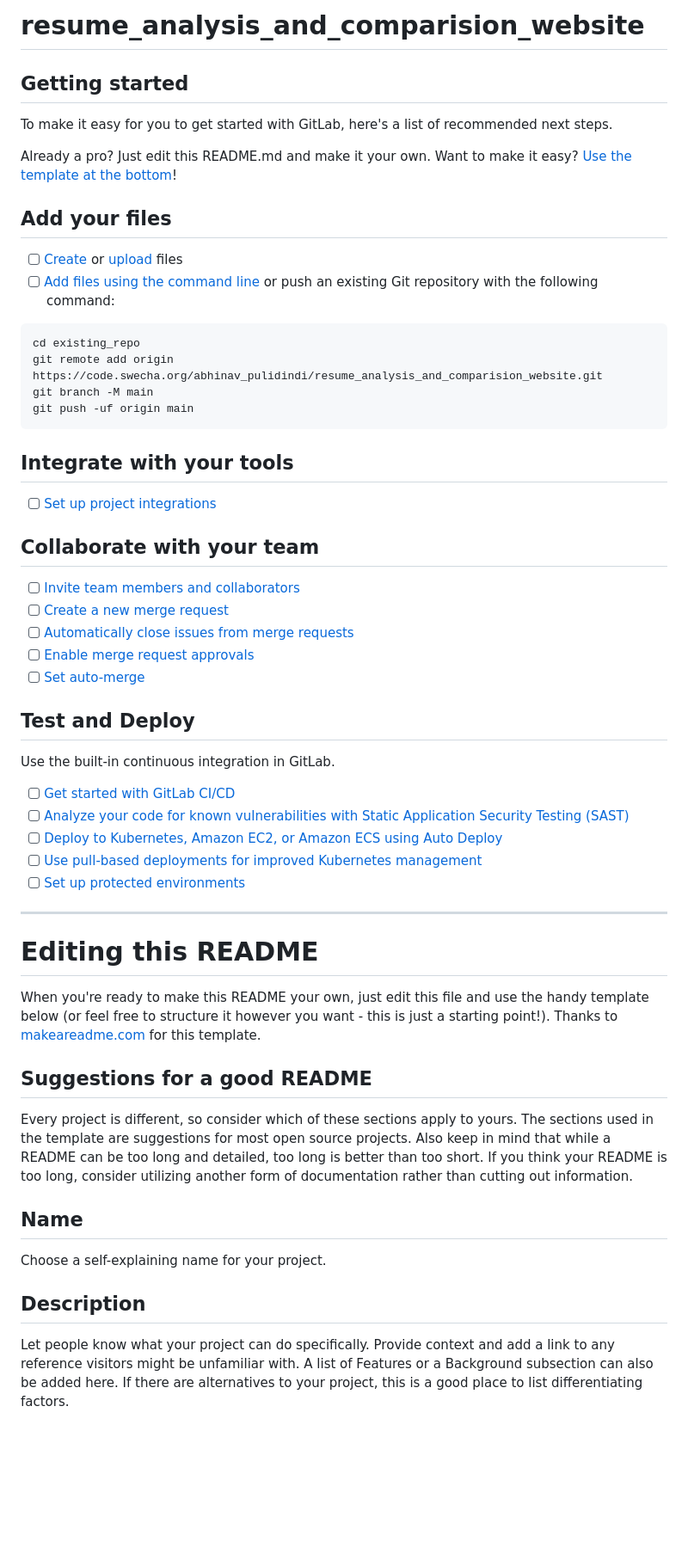
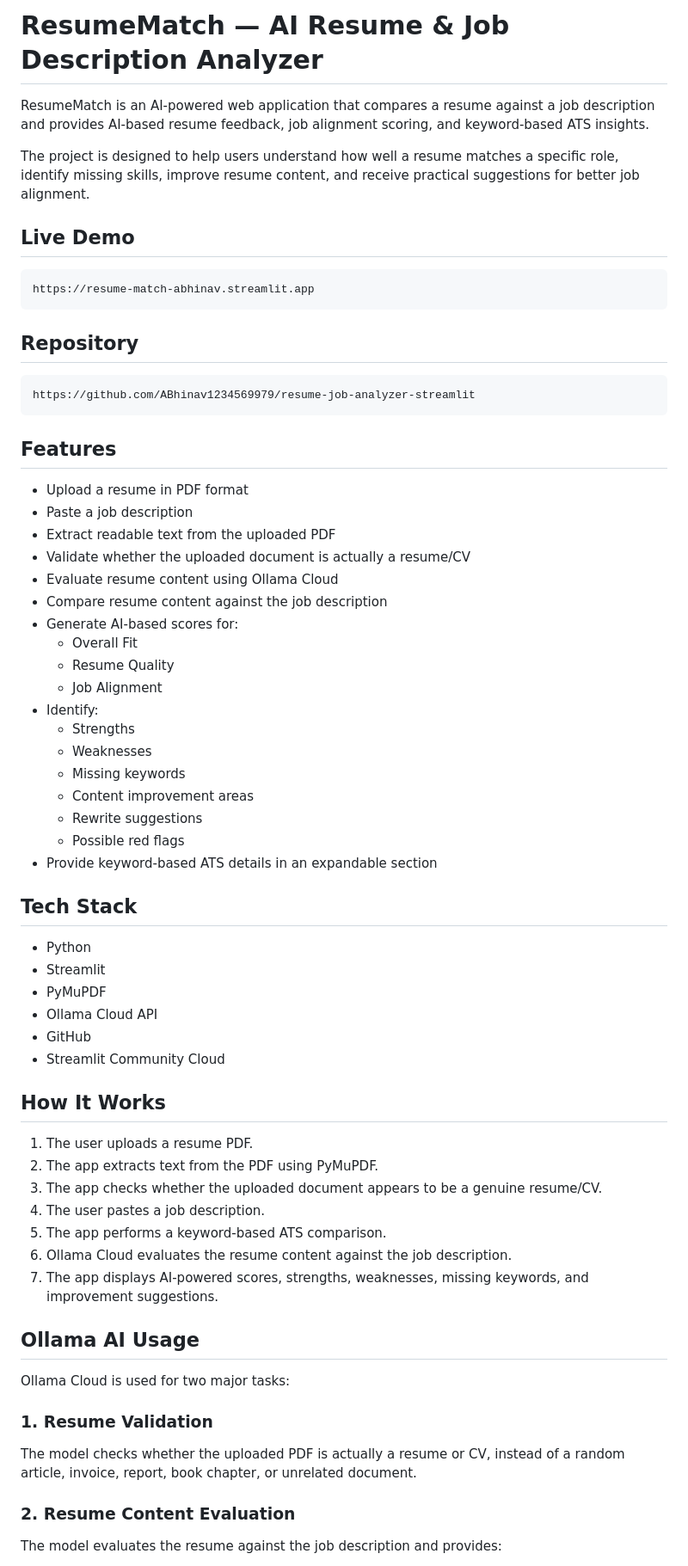
Before and after one commit to ABhinav1234569979/resume-job-analyzer-streamlit, a Markdown page: README.md, the part around one of its changes. Shown at 86% size. Rendered like a GitHub page; blank space fills up the shorter version.

Commit message:
Improve project README

````diff
--- a/README.md
+++ b/README.md
@@ -1,60 +1,70 @@
-# resume_analysis_and_comparision_website
+# ResumeMatch — AI Resume & Job Description Analyzer
 
+ResumeMatch is an AI-powered web application that compares a resume against a job description and provides AI-based resume feedback, job alignment scoring, and keyword-based ATS insights.
 
+The project is designed to help users understand how well a resume matches a specific role, identify missing skills, improve resume content, and receive practical suggestions for better job alignment.
 
-## Getting started
+## Live Demo
 
-To make it easy for you to get started with GitLab, here's a list of recommended next steps.
-
-Already a pro? Just edit this README.md and make it your own. Want to make it easy? [Use the template at the bottom](#editing-this-readme)!
-
-## Add your files
-
-- [ ] [Create](https://docs.gitlab.com/ee/user/project/repository/web_editor.html#create-a-file) or [upload](https://docs.gitlab.com/ee/user/project/repository/web_editor.html#upload-a-file) files
-- [ ] [Add files using the command line](https://docs.gitlab.com/ee/gitlab-basics/add-file.html#add-a-file-using-the-command-line) or push an existing Git repository with the following command:
-
-```
-cd existing_repo
-git remote add origin https://code.swecha.org/abhinav_pulidindi/resume_analysis_and_comparision_website.git
-git branch -M main
-git push -uf origin main
+```text
+https://resume-match-abhinav.streamlit.app
 ```
 
-## Integrate with your tools
+## Repository
 
-- [ ] [Set up project integrations](https://code.swecha.org/abhinav_pulidindi/resume_analysis_and_comparision_website/-/settings/integrations)
+```text
+https://github.com/ABhinav1234569979/resume-job-analyzer-streamlit
+```
 
-## Collaborate with your team
+## Features
 
-- [ ] [Invite team members and collaborators](https://docs.gitlab.com/ee/user/project/members/)
-- [ ] [Create a new merge request](https://docs.gitlab.com/ee/user/project/merge_requests/creating_merge_requests.html)
-- [ ] [Automatically close issues from merge requests](https://docs.gitlab.com/ee/user/project/issues/managing_issues.html#closing-issues-automatically)
-- [ ] [Enable merge request approvals](https://docs.gitlab.com/ee/user/project/merge_requests/approvals/)
-- [ ] [Set auto-merge](https://docs.gitlab.com/ee/user/project/merge_requests/merge_when_pipeline_succeeds.html)
+- Upload a resume in PDF format
+- Paste a job description
+- Extract readable text from the uploaded PDF
+- Validate whether the uploaded document is actually a resume/CV
+- Evaluate resume content using Ollama Cloud
+- Compare resume content against the job description
+- Generate AI-based scores for:
+  - Overall Fit
+  - Resume Quality
+  - Job Alignment
+- Identify:
+  - Strengths
+  - Weaknesses
+  - Missing keywords
+  - Content improvement areas
+  - Rewrite suggestions
+  - Possible red flags
+- Provide keyword-based ATS details in an expandable section
 
-## Test and Deploy
+## Tech Stack
 
-Use the built-in continuous integration in GitLab.
+- Python
+- Streamlit
+- PyMuPDF
+- Ollama Cloud API
+- GitHub
+- Streamlit Community Cloud
 
-- [ ] [Get started with GitLab CI/CD](https://docs.gitlab.com/ee/ci/quick_start/index.html)
-- [ ] [Analyze your code for known vulnerabilities with Static Application Security Testing (SAST)](https://docs.gitlab.com/ee/user/application_security/sast/)
-- [ ] [Deploy to Kubernetes, Amazon EC2, or Amazon ECS using Auto Deploy](https://docs.gitlab.com/ee/topics/autodevops/requirements.html)
-- [ ] [Use pull-based deployments for improved Kubernetes management](https://docs.gitlab.com/ee/user/clusters/agent/)
-- [ ] [Set up protected environments](https://docs.gitlab.com/ee/ci/environments/protected_environments.html)
+## How It Works
 
-***
+1. The user uploads a resume PDF.
+2. The app extracts text from the PDF using PyMuPDF.
+3. The app checks whether the uploaded document appears to be a genuine resume/CV.
+4. The user pastes a job description.
+5. The app performs a keyword-based ATS comparison.
+6. Ollama Cloud evaluates the resume content against the job description.
+7. The app displays AI-powered scores, strengths, weaknesses, missing keywords, and improvement suggestions.
 
-# Editing this README
+## Ollama AI Usage
 
-When you're ready to make this README your own, just edit this file and use the handy template below (or feel free to structure it however you want - this is just a starting point!). Thanks to [makeareadme.com](https://www.makeareadme.com/) for this template.
+Ollama Cloud is used for two major tasks:
 
-## Suggestions for a good README
+### 1. Resume Validation
 
-Every project is different, so consider which of these sections apply to yours. The sections used in the template are suggestions for most open source projects. Also keep in mind that while a README can be too long and detailed, too long is better than too short. If you think your README is too long, consider utilizing another form of documentation rather than cutting out information.
+The model checks whether the uploaded PDF is actually a resume or CV, instead of a random article, invoice, report, book chapter, or unrelated document.
 
-## Name
-Choose a self-explaining name for your project.
+### 2. Resume Content Evaluation
 
-## Description
-Let people know what your project can do specifically. Provide context and add a link to any reference visitors might be unfamiliar with. A list of Features or a Background subsection can also be added here. If there are alternatives to your project, this is a good place to list differentiating factors.
+The model evaluates the resume against the job description and provides:
 
````
Also changed, not shown: other parts of README.md (+145 -22 lines).
